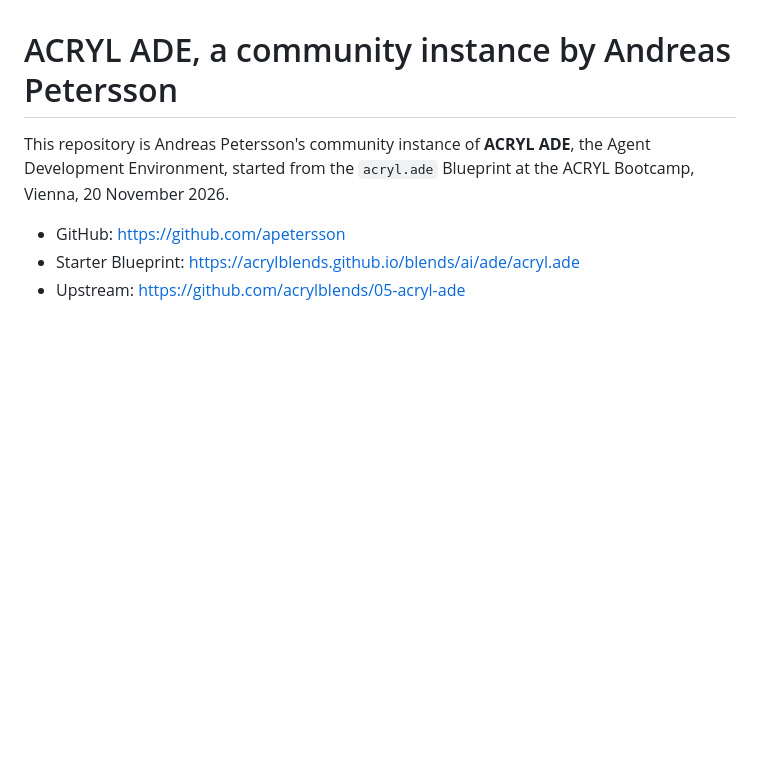
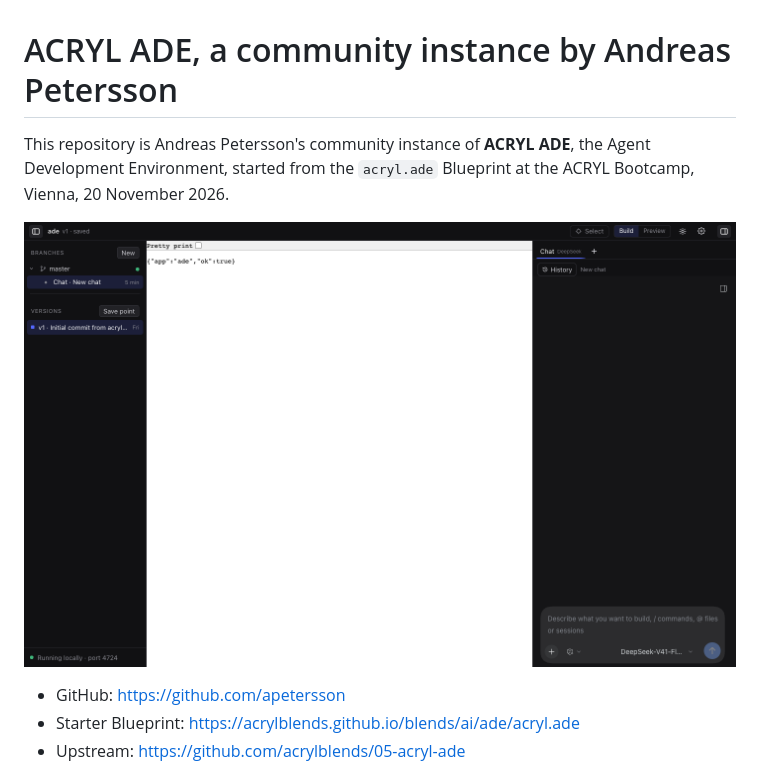
Before and after one commit to acrylworkshop/andreas-petersson-ade, a Markdown page: WORKSHOP.md, the part around the change. Drawn GitHub-style; pictures changed too: docs/workshop-screenshot.png (added); blank space fills up the shorter version.

Commit message:
workshop: add a screenshot of the ADE frame

```diff
--- a/WORKSHOP.md
+++ b/WORKSHOP.md
@@ -1,6 +1,8 @@
 # ACRYL ADE, a community instance by Andreas Petersson
 
 This repository is Andreas Petersson's community instance of **ACRYL ADE**, the Agent Development Environment, started from the `acryl.ade` Blueprint at the ACRYL Bootcamp, Vienna, 20 November 2026.
+
+![ACRYL ADE](docs/workshop-screenshot.png)
 
 - GitHub: <https://github.com/apetersson>
 - Starter Blueprint: <https://acrylblends.github.io/blends/ai/ade/acryl.ade>
```
